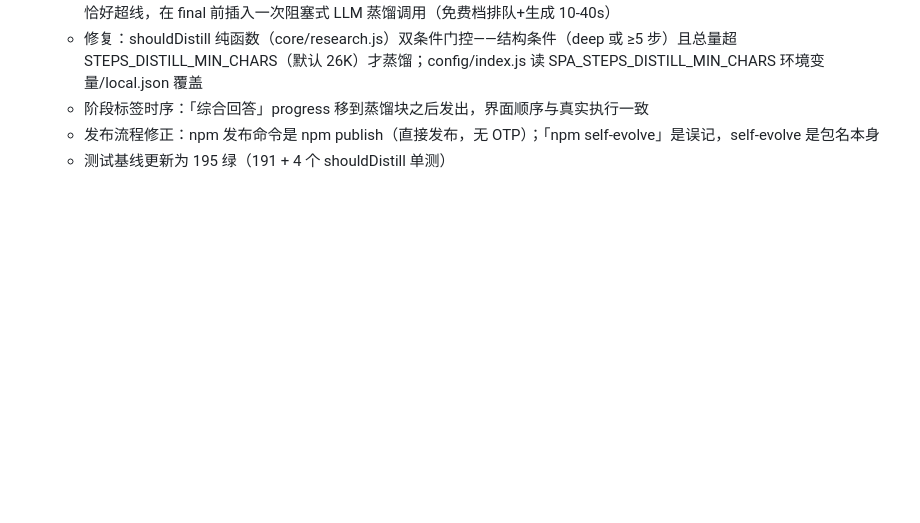
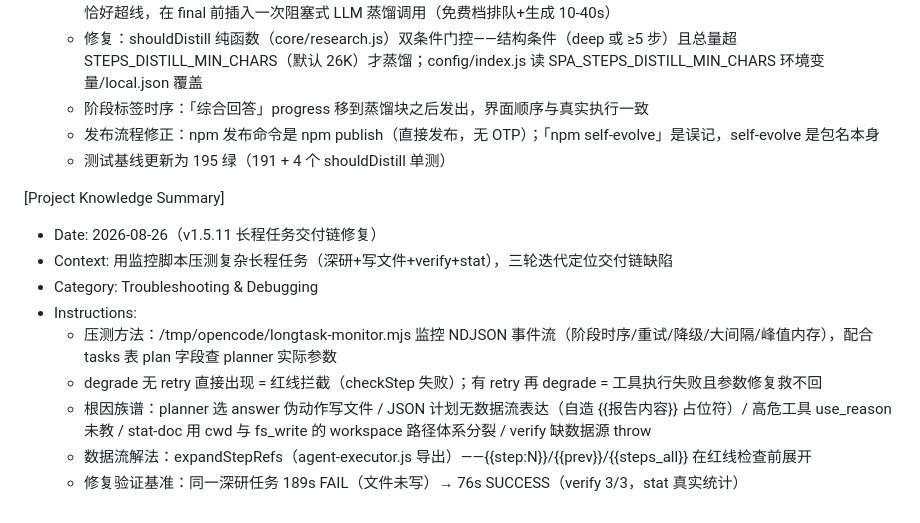
Before and after one commit to iamsamyiok/self-evolving-agent, a Markdown page: .monkeycode/MEMORY.md, the part around the change. Rendered like a GitHub page; blank space fills up the shorter version.

Commit message:
docs: MEMORY 补记 v1.5.11 长程任务压测方法论与交付链缺陷族谱
Co-authored-by: monkeycode-ai <monkeycode-ai@chaitin.com>
Co-authored-by: monkeycode-ai <monkeycode-ai@chaitin.com>

```diff
--- a/.monkeycode/MEMORY.md
+++ b/.monkeycode/MEMORY.md
@@ -292,3 +292,14 @@ Entries discovered by the Agent during task execution should follow this format:
   - 阶段标签时序：「综合回答」progress 移到蒸馏块之后发出，界面顺序与真实执行一致
   - 发布流程修正：npm 发布命令是 npm publish（直接发布，无 OTP）；「npm self-evolve」是误记，self-evolve 是包名本身
   - 测试基线更新为 195 绿（191 + 4 个 shouldDistill 单测）
+
+[Project Knowledge Summary]
+- Date: 2026-08-26（v1.5.11 长程任务交付链修复）
+- Context: 用监控脚本压测复杂长程任务（深研+写文件+verify+stat），三轮迭代定位交付链缺陷
+- Category: Troubleshooting & Debugging
+- Instructions:
+  - 压测方法：/tmp/opencode/longtask-monitor.mjs 监控 NDJSON 事件流（阶段时序/重试/降级/大间隔/峰值内存），配合 tasks 表 plan 字段查 planner 实际参数
+  - degrade 无 retry 直接出现 = 红线拦截（checkStep 失败）；有 retry 再 degrade = 工具执行失败且参数修复救不回
+  - 根因族谱：planner 选 answer 伪动作写文件 / JSON 计划无数据流表达（自造 {{报告内容}} 占位符）/ 高危工具 use_reason 未教 / stat-doc 用 cwd 与 fs_write 的 workspace 路径体系分裂 / verify 缺数据源 throw
+  - 数据流解法：expandStepRefs（agent-executor.js 导出）——{{step:N}}/{{prev}}/{{steps_all}} 在红线检查前展开
+  - 修复验证基准：同一深研任务 189s FAIL（文件未写）→ 76s SUCCESS（verify 3/3，stat 真实统计）
```
